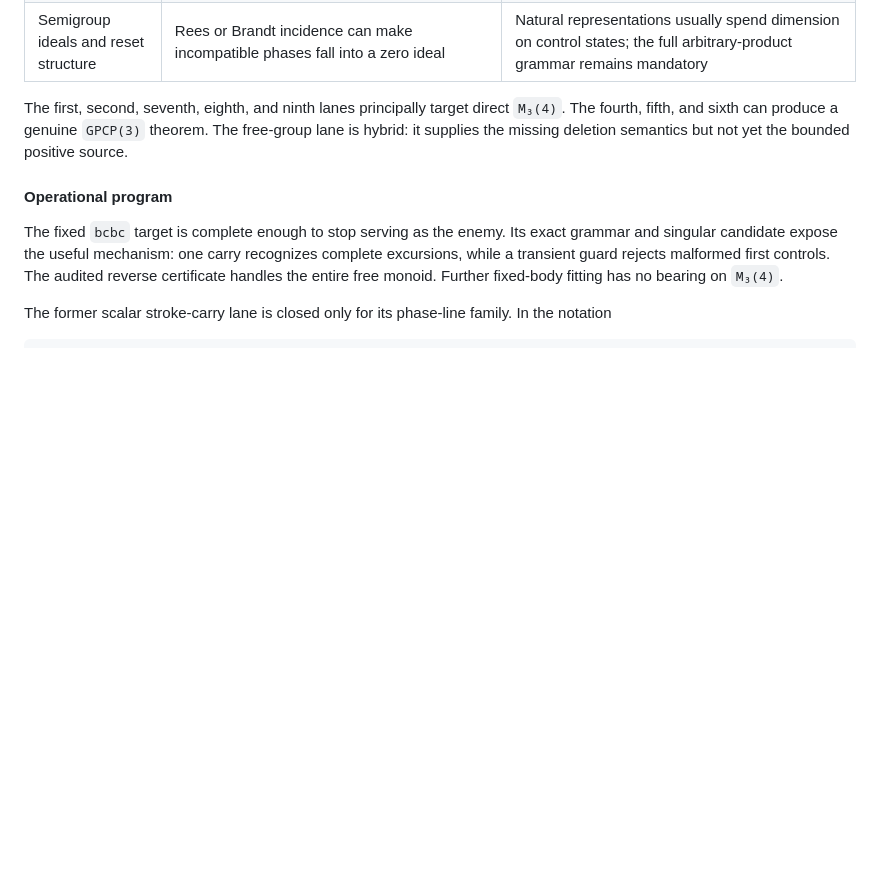
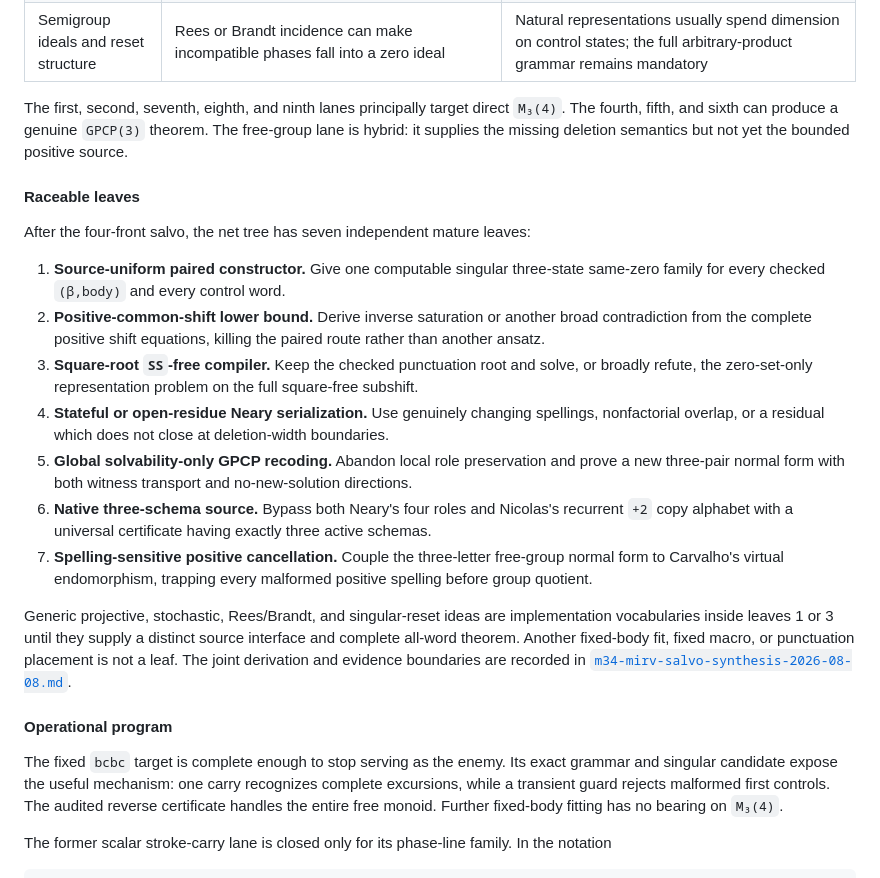
Before and after one commit to aoaoaoaoaoaoaoaoaoaoaoaoaoaoaoaoaoaoaoa/math, a Markdown page: FRONTIER.md, the part around the change. Rendered like a GitHub page; blank space fills up the shorter version.

Commit message:
rebuild the M3(4) attack tree

```diff
--- a/FRONTIER.md
+++ b/FRONTIER.md
@@ -628,6 +628,33 @@ The first, second, seventh, eighth, and ninth lanes principally target direct `M
 fifth, and sixth can produce a genuine `GPCP(3)` theorem. The free-group lane is hybrid:
 it supplies the missing deletion semantics but not yet the bounded positive source.
 
+#### Raceable leaves
+
+After the four-front salvo, the net tree has seven independent mature leaves:
+
+1. **Source-uniform paired constructor.** Give one computable singular three-state same-zero
+   family for every checked `(β,body)` and every control word.
+2. **Positive-common-shift lower bound.** Derive inverse saturation or another broad contradiction
+   from the complete positive shift equations, killing the paired route rather than another
+   ansatz.
+3. **Square-root `SS`-free compiler.** Keep the checked punctuation root and solve, or broadly
+   refute, the zero-set-only representation problem on the full square-free subshift.
+4. **Stateful or open-residue Neary serialization.** Use genuinely changing spellings,
+   nonfactorial overlap, or a residual which does not close at deletion-width boundaries.
+5. **Global solvability-only GPCP recoding.** Abandon local role preservation and prove a new
+   three-pair normal form with both witness transport and no-new-solution directions.
+6. **Native three-schema source.** Bypass both Neary's four roles and Nicolas's recurrent `+2`
+   copy alphabet with a universal certificate having exactly three active schemas.
+7. **Spelling-sensitive positive cancellation.** Couple the three-letter free-group normal form
+   to Carvalho's virtual endomorphism, trapping every malformed positive spelling before group
+   quotient.
+
+Generic projective, stochastic, Rees/Brandt, and singular-reset ideas are implementation
+vocabularies inside leaves 1 or 3 until they supply a distinct source interface and complete
+all-word theorem. Another fixed-body fit, fixed macro, or punctuation placement is not a leaf.
+The joint derivation and evidence boundaries are recorded in
+[`m34-mirv-salvo-synthesis-2026-08-08.md`](audits/m34-mirv-salvo-synthesis-2026-08-08.md).
+
 #### Operational program
 
 The fixed `bcbc` target is complete enough to stop serving as the enemy. Its exact grammar and
```
Also changed, not shown: audits/m34-mirv-salvo-synthesis-2026-08-08.md (added, +197 -0 lines).
